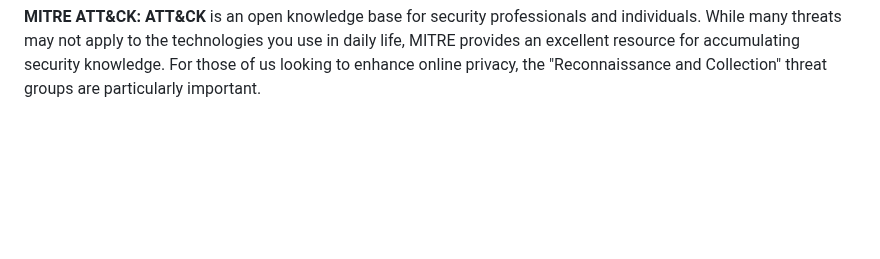
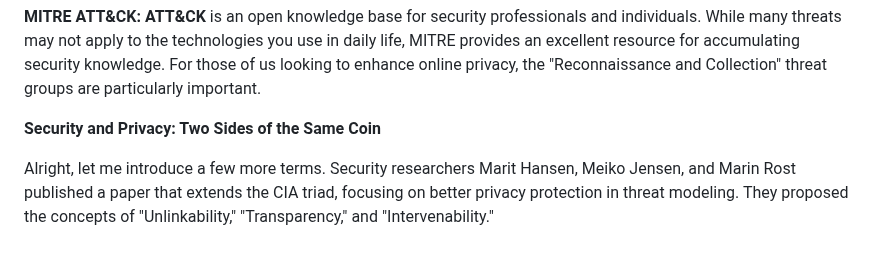
Before and after one commit to Stephenyeah/Information-security, a Markdown page: h1-Organizing-Threath-modeling.md, the part around the change. Rendered like a GitHub page; blank space fills up the shorter version.

```diff
--- a/h1-Organizing-Threath-modeling.md
+++ b/h1-Organizing-Threath-modeling.md
@@ -29,3 +29,7 @@ When choosing which services to use to solve certain problems, these three chara
 **OWASP:** The Open Web Application Security Project is a community of security experts and researchers who regularly publish articles, tools, and a top-ten list of security threats. The latest OWASP Top 10 list includes often overlooked dangers such as outdated software and hardware. This threat affects anyone using digital devices, especially since too many people choose to skip those annoying update notifications. OWASP has a high reputation in cybersecurity threat modeling, so their top ten list is worth reviewing.
 
 **MITRE ATT&CK: ATT&CK** is an open knowledge base for security professionals and individuals. While many threats may not apply to the technologies you use in daily life, MITRE provides an excellent resource for accumulating security knowledge. For those of us looking to enhance online privacy, the "Reconnaissance and Collection" threat groups are particularly important.
+
+**Security and Privacy: Two Sides of the Same Coin**
+
+Alright, let me introduce a few more terms. Security researchers Marit Hansen, Meiko Jensen, and Marin Rost published a paper that extends the CIA triad, focusing on better privacy protection in threat modeling. They proposed the concepts of "Unlinkability," "Transparency," and "Intervenability."
```
